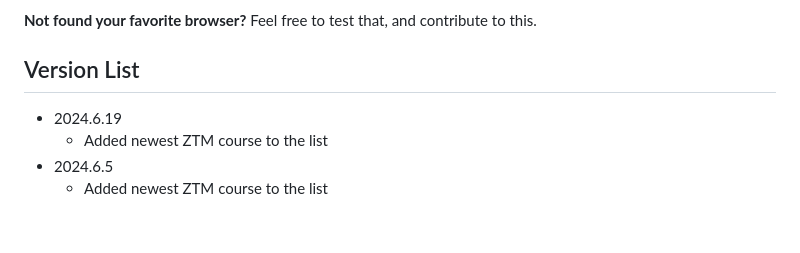
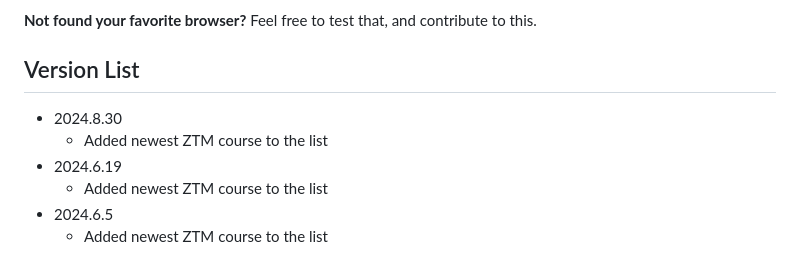
Before and after one commit to sithu-khant/ztm-extension, a Markdown page: README.md, the part around one of its changes. Drawn GitHub-style; blank space fills up the shorter version.

```diff
--- a/README.md
+++ b/README.md
@@ -58,6 +59,8 @@ WIP - Work in progress
 **Not found your favorite browser?** Feel free to test that, and contribute to this.
 
 ## Version List
+* 2024.8.30
+    * Added newest ZTM course to the list
 * 2024.6.19
     * Added newest ZTM course to the list
 * 2024.6.5
```
Also changed, not shown: other parts of README.md (+2 -1 lines).
